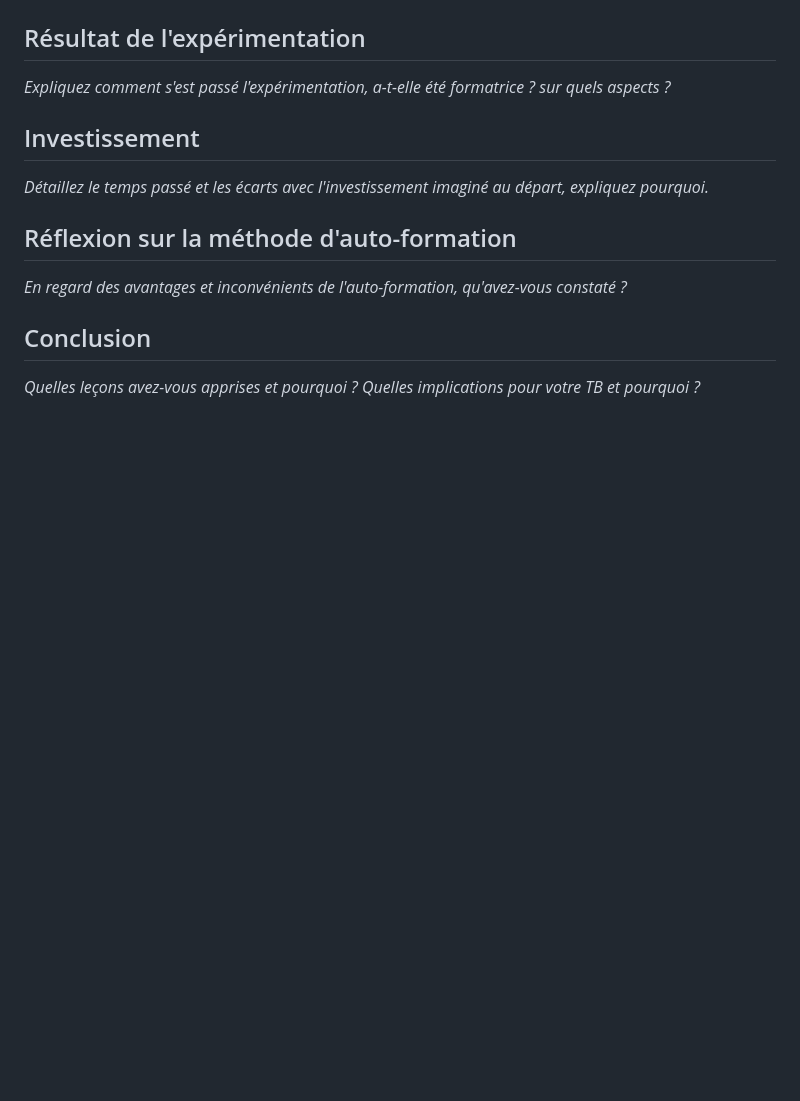
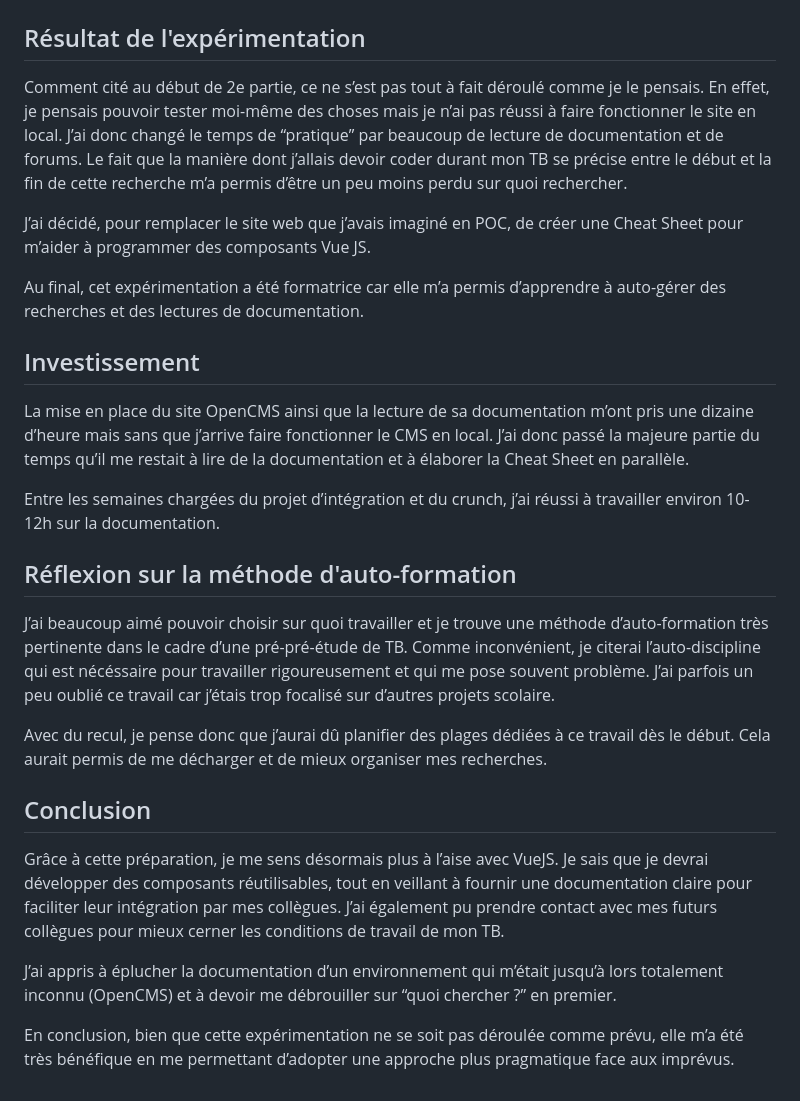
Before and after one commit to zufrieden/slides-appro-medias-2025, a Markdown page: rendus/m51_donzel_emile.md, the part around the change printed below. GitHub-like rendering; blank space fills up the shorter version.

```diff
--- a/rendus/m51_donzel_emile.md
+++ b/rendus/m51_donzel_emile.md
@@ -51,16 +88,28 @@ _Répondez aux 5 questions posées plus haut. Pour chacune d'elles, si nécessai
 
 ## Résultat de l'expérimentation
-_Expliquez comment s'est passé l'expérimentation, a-t-elle été formatrice ? sur quels aspects ?_
+
+Comment cité au début de 2e partie, ce ne s’est pas tout à fait déroulé comme je le pensais. En effet, je pensais pouvoir tester moi-même des choses mais je n’ai pas réussi à faire fonctionner le site en local. J’ai donc changé le temps de “pratique” par beaucoup de lecture de documentation et de forums. Le fait que la manière dont j’allais devoir coder durant mon TB se précise entre le début et la fin de cette recherche m’a permis d’être un peu moins perdu sur quoi rechercher.
+
+J’ai décidé, pour remplacer le site web que j’avais imaginé en POC, de créer une Cheat Sheet pour m’aider à programmer des composants Vue JS.
+
+Au final, cet expérimentation a été formatrice car elle m’a permis d’apprendre à auto-gérer des recherches et des lectures de documentation.
 
 ## Investissement
 
-_Détaillez le temps passé et les écarts avec l'investissement imaginé au départ, expliquez pourquoi._
+La mise en place du site OpenCMS ainsi que la lecture de sa documentation m’ont pris une dizaine d’heure mais sans que j’arrive faire fonctionner le CMS en local. J’ai donc passé la majeure partie du temps qu’il me restait à lire de la documentation et à élaborer la Cheat Sheet en parallèle.
+
+Entre les semaines chargées du projet d’intégration et du crunch, j’ai réussi à travailler environ 10-12h sur la documentation.
 
 ## Réflexion sur la méthode d'auto-formation
 
-_En regard des avantages et inconvénients de l'auto-formation, qu'avez-vous constaté ?_
+J’ai beaucoup aimé pouvoir choisir sur quoi travailler et je trouve une méthode d’auto-formation très pertinente dans le cadre d’une pré-pré-étude de TB. Comme inconvénient, je citerai l’auto-discipline qui est nécéssaire pour travailler rigoureusement et qui me pose souvent problème. J’ai parfois un peu oublié ce travail car j’étais trop focalisé sur d’autres projets scolaire.
+
+Avec du recul, je pense donc que j’aurai dû planifier des plages dédiées à ce travail dès le début. Cela aurait permis de me décharger et de mieux organiser mes recherches.
 
 ## Conclusion
 
-_Quelles leçons avez-vous apprises et pourquoi ?_
-_Quelles implications pour votre TB et pourquoi ?_
+Grâce à cette préparation, je me sens désormais plus à l’aise avec VueJS. Je sais que je devrai développer des composants réutilisables, tout en veillant à fournir une documentation claire pour faciliter leur intégration par mes collègues. J’ai également pu prendre contact avec mes futurs collègues pour mieux cerner les conditions de travail de mon TB.
+
+J’ai appris à éplucher la documentation d’un environnement qui m’était jusqu’à lors totalement inconnu (OpenCMS) et à devoir me débrouiller sur “quoi chercher ?” en premier.
+
+En conclusion, bien que cette expérimentation ne se soit pas déroulée comme prévu, elle m’a été très bénéfique en me permettant d’adopter une approche plus pragmatique face aux imprévus.
```
Also changed, not shown: other parts of rendus/m51_donzel_emile.md (+39 -2 lines).
